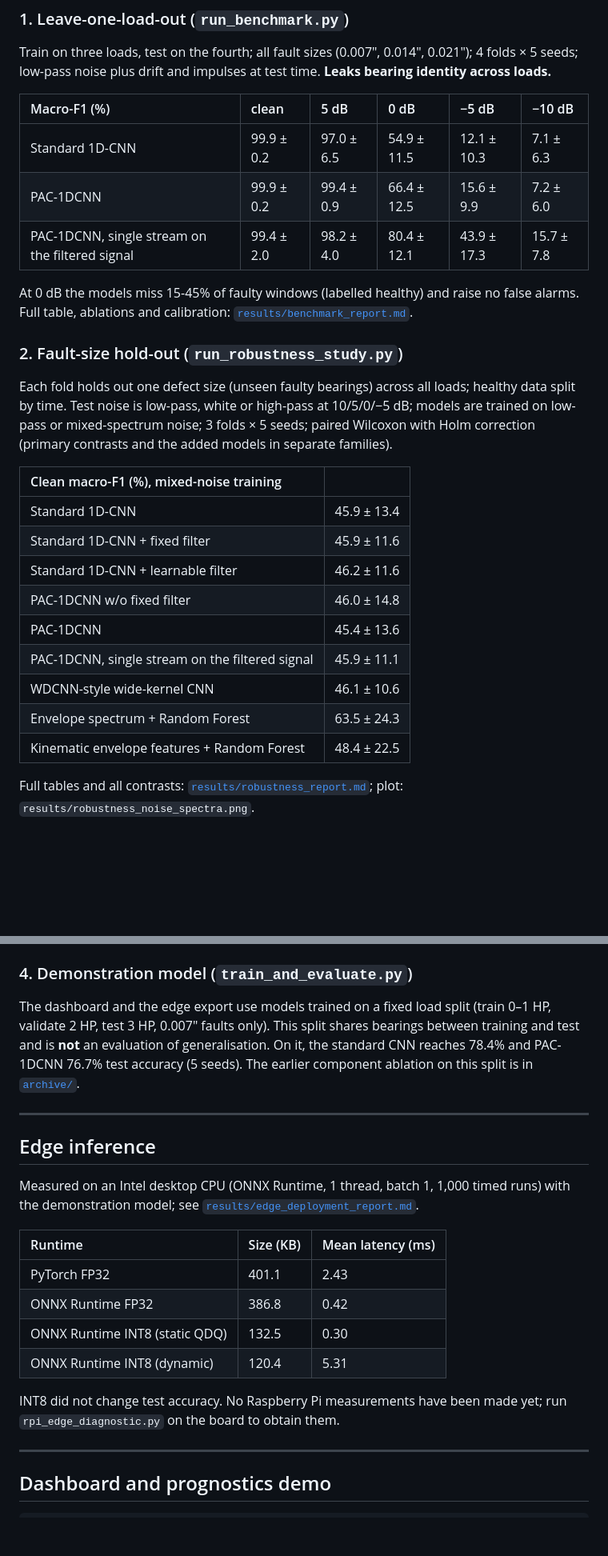
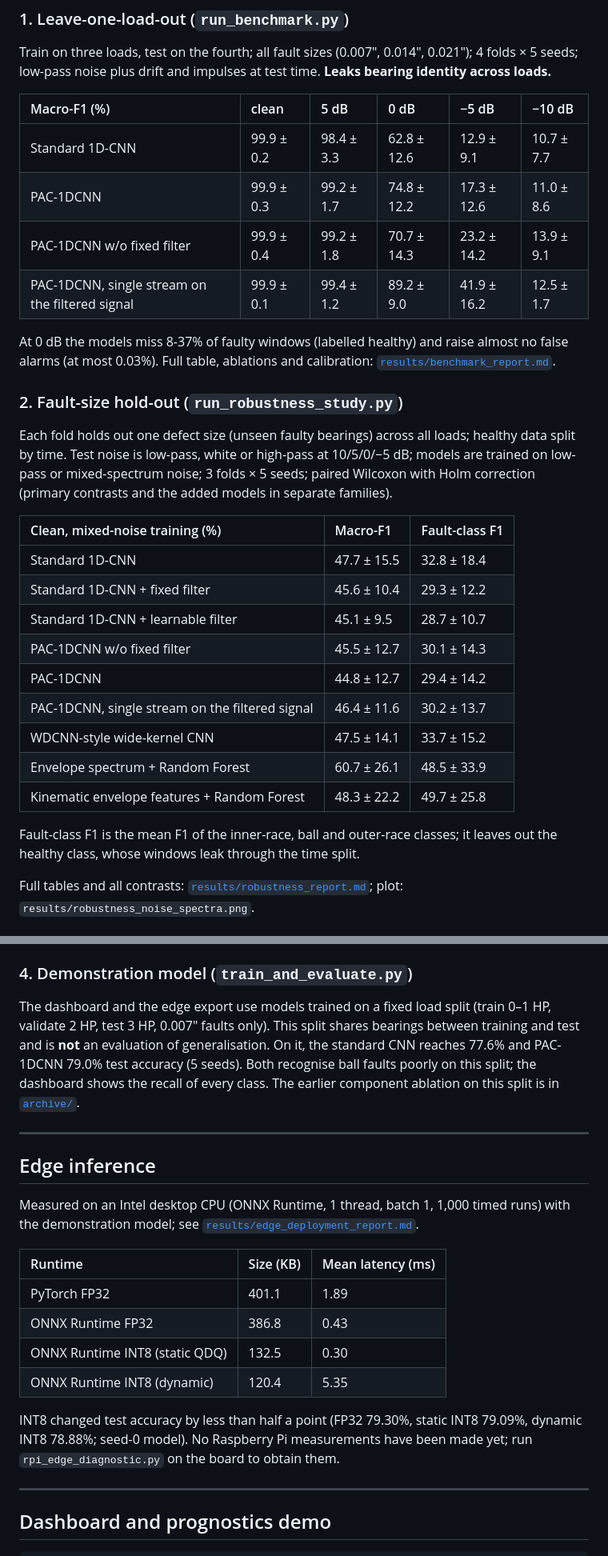
Before and after one commit to Vaibhav8075/-Physics-Augmented-1D-CNN, a Markdown page: README.md, 2 parts joined by grey strips. Shown at 80% size. GitHub-like rendering; blank space fills up the shorter version.

Commit message:
docs(readme): update findings and tables for the 3.6 kHz band limit

```diff
--- a/README.md
+++ b/README.md
@@ -63,26 +63,29 @@ Train on three loads, test on the fourth; all fault sizes (0.007″, 0.014″, 0
 
 | Macro-F1 (%) | clean | 5 dB | 0 dB | −5 dB | −10 dB |
 | :--- | :--- | :--- | :--- | :--- | :--- |
-| Standard 1D-CNN | 99.9 ± 0.2 | 97.0 ± 6.5 | 54.9 ± 11.5 | 12.1 ± 10.3 | 7.1 ± 6.3 |
-| PAC-1DCNN | 99.9 ± 0.2 | 99.4 ± 0.9 | 66.4 ± 12.5 | 15.6 ± 9.9 | 7.2 ± 6.0 |
-| PAC-1DCNN, single stream on the filtered signal | 99.4 ± 2.0 | 98.2 ± 4.0 | 80.4 ± 12.1 | 43.9 ± 17.3 | 15.7 ± 7.8 |
+| Standard 1D-CNN | 99.9 ± 0.2 | 98.4 ± 3.3 | 62.8 ± 12.6 | 12.9 ± 9.1 | 10.7 ± 7.7 |
+| PAC-1DCNN | 99.9 ± 0.3 | 99.2 ± 1.7 | 74.8 ± 12.2 | 17.3 ± 12.6 | 11.0 ± 8.6 |
+| PAC-1DCNN w/o fixed filter | 99.9 ± 0.4 | 99.2 ± 1.8 | 70.7 ± 14.3 | 23.2 ± 14.2 | 13.9 ± 9.1 |
+| PAC-1DCNN, single stream on the filtered signal | 99.9 ± 0.1 | 99.4 ± 1.2 | 89.2 ± 9.0 | 41.9 ± 16.2 | 12.5 ± 1.7 |
 
-At 0 dB the models miss 15-45% of faulty windows (labelled healthy) and raise no false alarms. Full table, ablations and calibration: [`results/benchmark_report.md`](results/benchmark_report.md).
+At 0 dB the models miss 8-37% of faulty windows (labelled healthy) and raise almost no false alarms (at most 0.03%). Full table, ablations and calibration: [`results/benchmark_report.md`](results/benchmark_report.md).
 
 ### 2. Fault-size hold-out (`run_robustness_study.py`)
 Each fold holds out one defect size (unseen faulty bearings) across all loads; healthy data split by time. Test noise is low-pass, white or high-pass at 10/5/0/−5 dB; models are trained on low-pass or mixed-spectrum noise; 3 folds × 5 seeds; paired Wilcoxon with Holm correction (primary contrasts and the added models in separate families).
 
-| Clean macro-F1 (%), mixed-noise training | |
-| :--- | :--- |
-| Standard 1D-CNN | 45.9 ± 13.4 |
-| Standard 1D-CNN + fixed filter | 45.9 ± 11.6 |
-| Standard 1D-CNN + learnable filter | 46.2 ± 11.6 |
-| PAC-1DCNN w/o fixed filter | 46.0 ± 14.8 |
-| PAC-1DCNN | 45.4 ± 13.6 |
-| PAC-1DCNN, single stream on the filtered signal | 45.9 ± 11.1 |
-| WDCNN-style wide-kernel CNN | 46.1 ± 10.6 |
-| Envelope spectrum + Random Forest | 63.5 ± 24.3 |
-| Kinematic envelope features + Random Forest | 48.4 ± 22.5 |
+| Clean, mixed-noise training (%) | Macro-F1 | Fault-class F1 |
+| :--- | :--- | :--- |
+| Standard 1D-CNN | 47.7 ± 15.5 | 32.8 ± 18.4 |
+| Standard 1D-CNN + fixed filter | 45.6 ± 10.4 | 29.3 ± 12.2 |
+| Standard 1D-CNN + learnable filter | 45.1 ± 9.5 | 28.7 ± 10.7 |
+| PAC-1DCNN w/o fixed filter | 45.5 ± 12.7 | 30.1 ± 14.3 |
+| PAC-1DCNN | 44.8 ± 12.7 | 29.4 ± 14.2 |
+| PAC-1DCNN, single stream on the filtered signal | 46.4 ± 11.6 | 30.2 ± 13.7 |
+| WDCNN-style wide-kernel CNN | 47.5 ± 14.1 | 33.7 ± 15.2 |
+| Envelope spectrum + Random Forest | 60.7 ± 26.1 | 48.5 ± 33.9 |
+| Kinematic envelope features + Random Forest | 48.3 ± 22.2 | 49.7 ± 25.8 |
+
+Fault-class F1 is the mean F1 of the inner-race, ball and outer-race classes; it leaves out the healthy class, whose windows leak through the time split.
 
 Full tables and all contrasts: [`results/robustness_report.md`](results/robustness_report.md); plot: `results/robustness_noise_spectra.png`.
 
@@ -105,7 +108,7 @@ The two protocols of Lessmeier et al. (2016): **P4** real-damage cross-validatio
 "meas. acc." = accuracy per 4-s measurement (mean window probabilities), the unit used by Lessmeier et al., who report 98.3% (P4, Table 11) and 62.3–75.0% (P3, Table 9) with their own features. `paderborn_sanity_check.py` is the control: the Random Forest scores 99.9% on a random (leaky) window split of the same bearings and 50.2% on the bearing-disjoint folds. Full tables: [`results/paderborn_report.md`](results/paderborn_report.md).
 
 ### 4. Demonstration model (`train_and_evaluate.py`)
-The dashboard and the edge export use models trained on a fixed load split (train 0–1 HP, validate 2 HP, test 3 HP, 0.007″ faults only). This split shares bearings between training and test and is **not** an evaluation of generalisation. On it, the standard CNN reaches 78.4% and PAC-1DCNN 76.7% test accuracy (5 seeds). The earlier component ablation on this split is in [`archive/`](archive/).
+The dashboard and the edge export use models trained on a fixed load split (train 0–1 HP, validate 2 HP, test 3 HP, 0.007″ faults only). This split shares bearings between training and test and is **not** an evaluation of generalisation. On it, the standard CNN reaches 77.6% and PAC-1DCNN 79.0% test accuracy (5 seeds). Both recognise ball faults poorly on this split; the dashboard shows the recall of every class. The earlier component ablation on this split is in [`archive/`](archive/).
 
 ---
 
@@ -115,12 +118,12 @@ Measured on an Intel desktop CPU (ONNX Runtime, 1 thread, batch 1, 1,000 timed r
 
 | Runtime | Size (KB) | Mean latency (ms) |
 | :--- | :--- | :--- |
-| PyTorch FP32 | 401.1 | 2.43 |
-| ONNX Runtime FP32 | 386.8 | 0.42 |
+| PyTorch FP32 | 401.1 | 1.89 |
+| ONNX Runtime FP32 | 386.8 | 0.43 |
 | ONNX Runtime INT8 (static QDQ) | 132.5 | 0.30 |
-| ONNX Runtime INT8 (dynamic) | 120.4 | 5.31 |
+| ONNX Runtime INT8 (dynamic) | 120.4 | 5.35 |
 
-INT8 did not change test accuracy. No Raspberry Pi measurements have been made yet; run `rpi_edge_diagnostic.py` on the board to obtain them.
+INT8 changed test accuracy by less than half a point (FP32 79.30%, static INT8 79.09%, dynamic INT8 78.88%; seed-0 model). No Raspberry Pi measurements have been made yet; run `rpi_edge_diagnostic.py` on the board to obtain them.
 
 ---
 
```
Also changed, not shown: other parts of README.md (+11 -11 lines).
